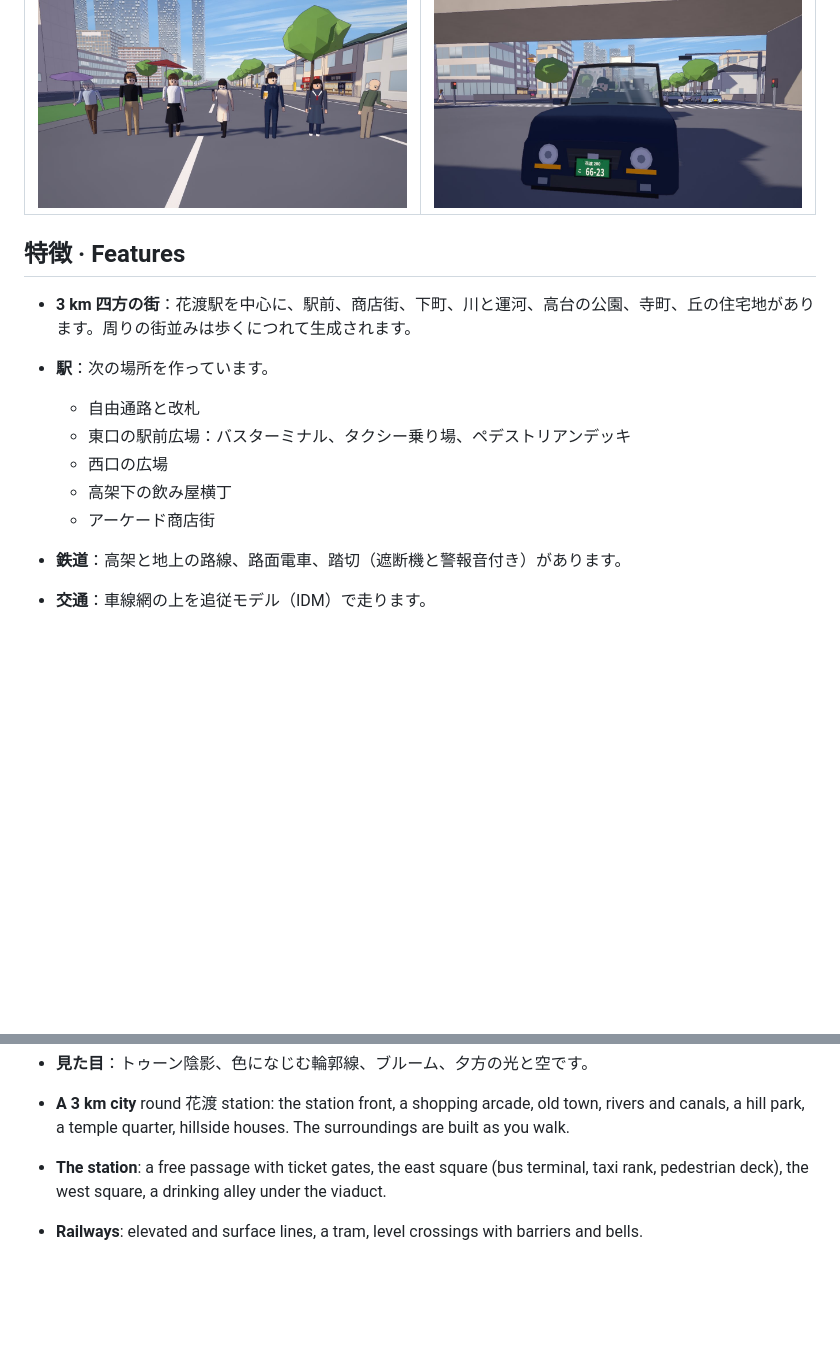
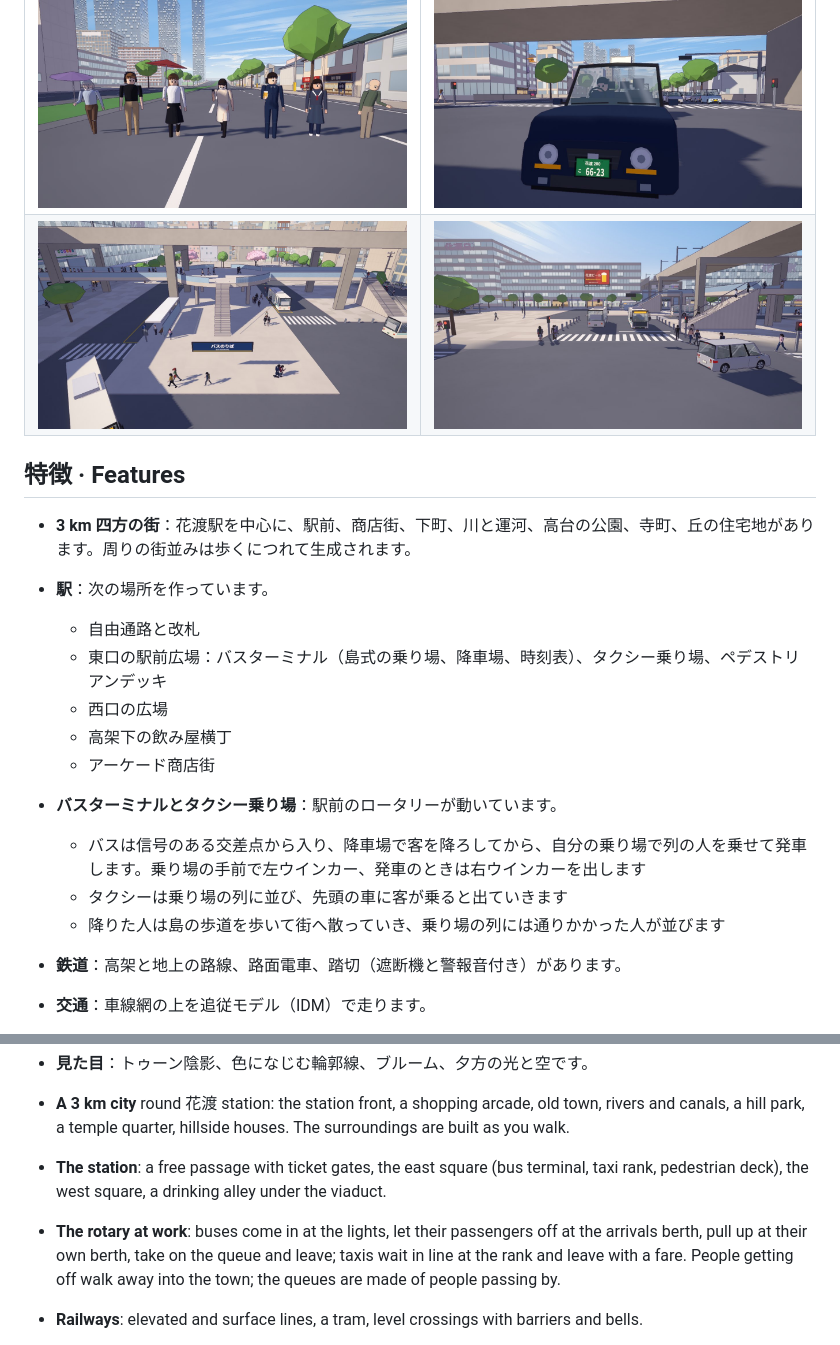
Before and after one commit to southern-star/hanawatari, a Markdown page: README.md, 2 parts joined by grey strips. Rendered like a GitHub page; pictures changed too: docs/images/bus-drive.jpg (added), docs/images/bus-terminal.jpg (added); blank space fills up the shorter version.

```diff
--- a/README.md
+++ b/README.md
@@ -13,16 +13,21 @@ A walkable, first-person **anime cel-shaded Japanese city** in plain [three.js](
 | ![駅の自由通路 · the station's free passage](docs/images/passage.jpg) | ![花渡横丁 · the drinking alley under the viaduct](docs/images/yokocho.jpg) |
 | ![駅前広場 · the station square and deck](docs/images/station-square.jpg) | ![街の全景 · the city](docs/images/overview.jpg) |
 | ![人 · people](docs/images/people.jpg) | ![タクシー · a taxi and its driver](docs/images/taxi.jpg) |
+| ![バスターミナル · the bus terminal](docs/images/bus-terminal.jpg) | ![バスの出入口 · the terminal's drive at the lights](docs/images/bus-drive.jpg) |
 
 ## 特徴 · Features
 
 - **3 km 四方の街**：花渡駅を中心に、駅前、商店街、下町、川と運河、高台の公園、寺町、丘の住宅地があります。周りの街並みは歩くにつれて生成されます。
 - **駅**：次の場所を作っています。
   - 自由通路と改札
-  - 東口の駅前広場：バスターミナル、タクシー乗り場、ペデストリアンデッキ
+  - 東口の駅前広場：バスターミナル（島式の乗り場、降車場、時刻表）、タクシー乗り場、ペデストリアンデッキ
   - 西口の広場
   - 高架下の飲み屋横丁
   - アーケード商店街
+- **バスターミナルとタクシー乗り場**：駅前のロータリーが動いています。
+  - バスは信号のある交差点から入り、降車場で客を降ろしてから、自分の乗り場で列の人を乗せて発車します。乗り場の手前で左ウインカー、発車のときは右ウインカーを出します
+  - タクシーは乗り場の列に並び、先頭の車に客が乗ると出ていきます
+  - 降りた人は島の歩道を歩いて街へ散っていき、乗り場の列には通りかかった人が並びます
 - **鉄道**：高架と地上の路線、路面電車、踏切（遮断機と警報音付き）があります。
 - **交通**：車線網の上を追従モデル（IDM）で走ります。
   - 信号、右折待ち、一時停止、合流、踏切、車線変更、ウインカーとブレーキランプ
@@ -38,6 +43,7 @@ A walkable, first-person **anime cel-shaded Japanese city** in plain [three.js](
 
 - **A 3 km city** round 花渡 station: the station front, a shopping arcade, old town, rivers and canals, a hill park, a temple quarter, hillside houses. The surroundings are built as you walk.
 - **The station**: a free passage with ticket gates, the east square (bus terminal, taxi rank, pedestrian deck), the west square, a drinking alley under the viaduct.
+- **The rotary at work**: buses come in at the lights, let their passengers off at the arrivals berth, pull up at their own berth, take on the queue and leave; taxis wait in line at the rank and leave with a fare. People getting off walk away into the town; the queues are made of people passing by.
 - **Railways**: elevated and surface lines, a tram, level crossings with barriers and bells.
 - **Traffic** on a lane graph with the Intelligent Driver Model: signals, right turns waiting for a gap, stop signs, merging, level crossings, lane changes, indicators and brake lamps. 13 car models and 4 two-wheelers; 50 cc scooters keep to 30 km/h and don't turn right at big junctions.
 - **Vehicles**: smooth bodies with real wheel arches, see-through glass with the interior (right-hand drive) and a driver, number plates with text.
```
Also changed, not shown: docs/ARCHITECTURE.md (+7 -1 lines), 12 other files.
